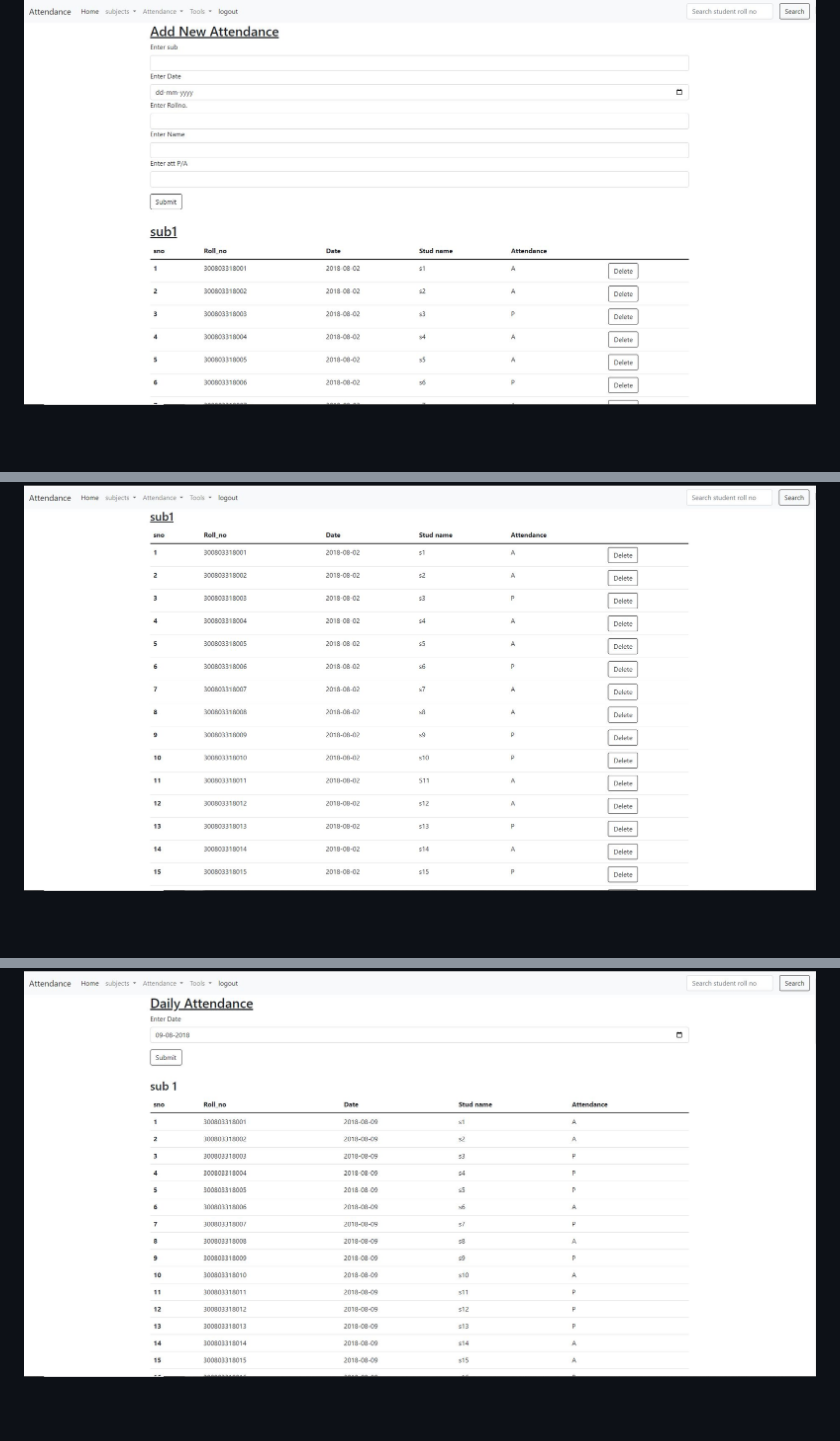
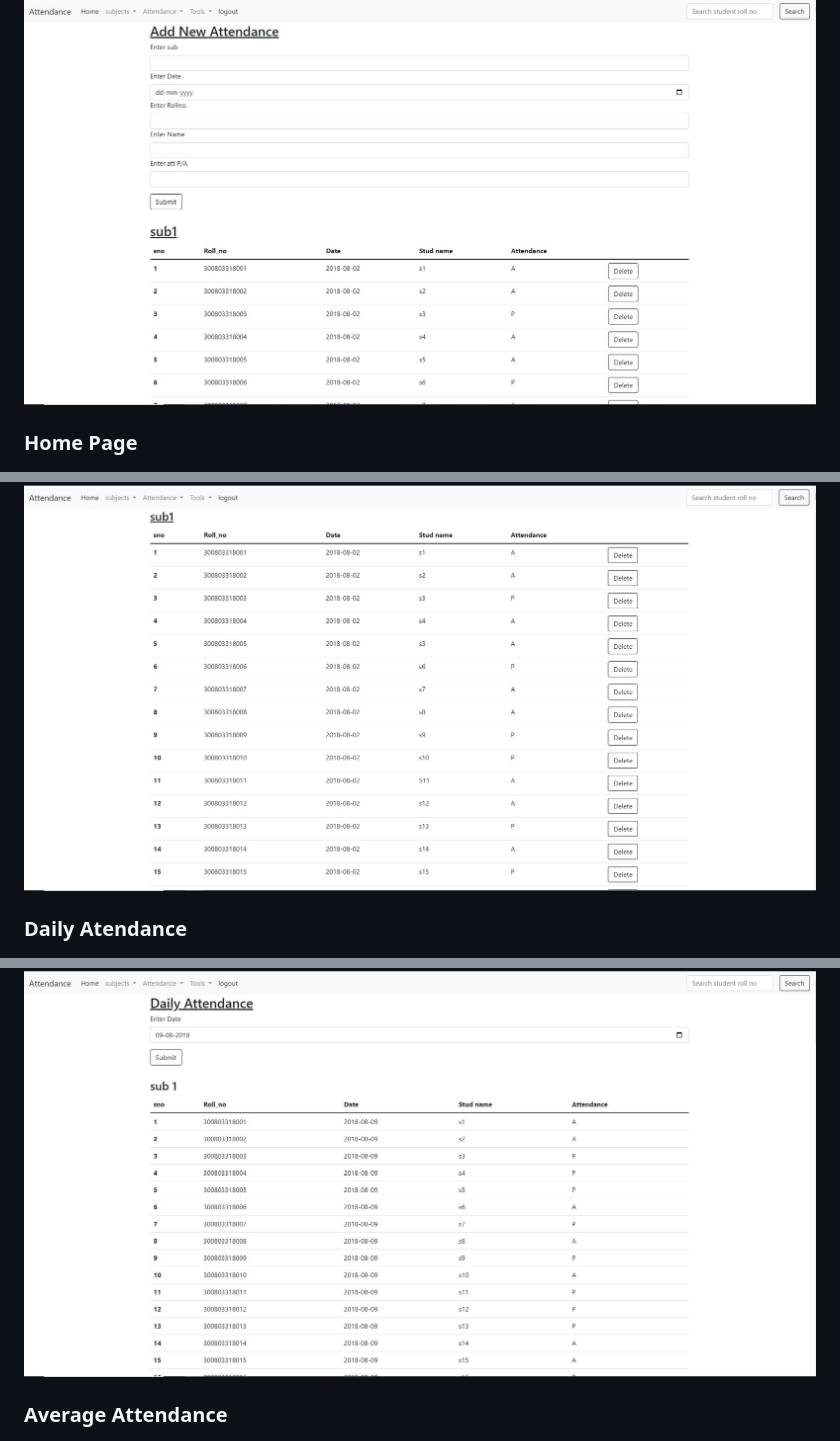
Before and after one commit to Aryd01/Attendance_sheet, a Markdown page: readme.md, 3 parts joined by grey strips. GitHub-like rendering; blank space fills up the shorter version.

```diff
--- a/readme.md
+++ b/readme.md
@@ -77,9 +81,17 @@ Access the application in your web browser at http://localhost:5000.
 ![Register](https://github.com/Aryd01/Attendance_sheet/blob/master/results/add%20attendance%20page.JPG)
 
 
+### Home Page
+
 ![Homepage](https://github.com/Aryd01/Attendance_sheet/blob/master/results/homepage.JPG)
+
+
+
+### Daily Atendance
 
 ![Daily attendance](https://github.com/Aryd01/Attendance_sheet/blob/master/results/Daily%20Attendance.JPG)
 
+### Average Attendance
+
 ![Avg attendance](https://github.com/Aryd01/Attendance_sheet/blob/master/results/Average%20attendance.JPG)
 
```
Also changed, not shown: other parts of readme.md (+8 -1 lines).
